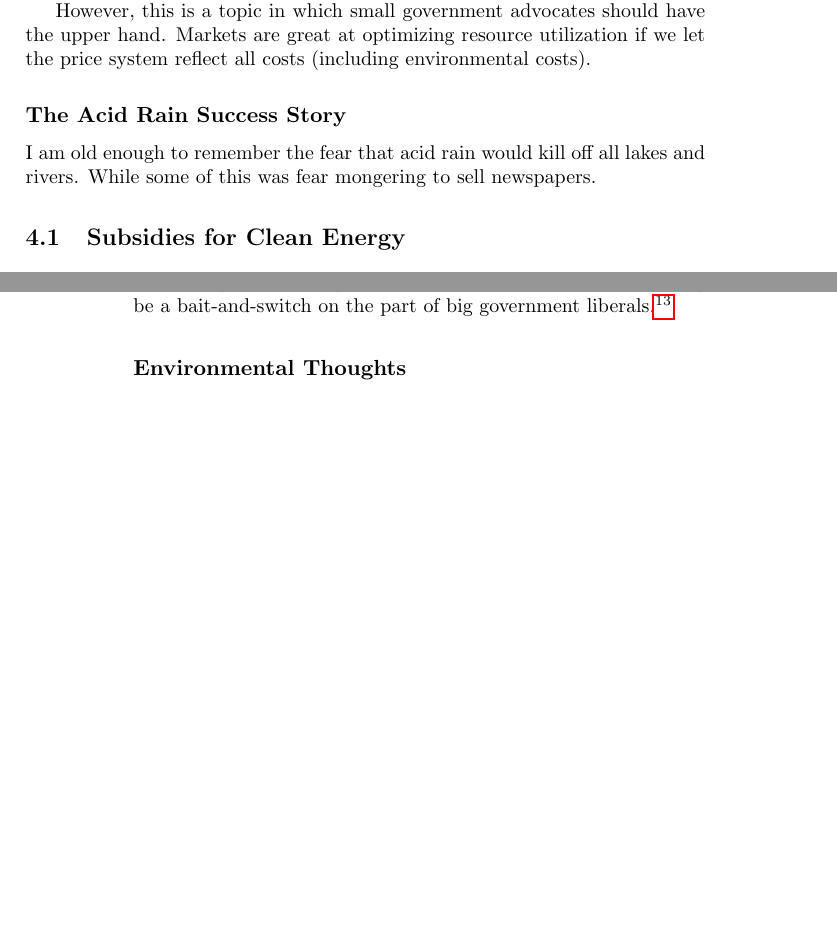
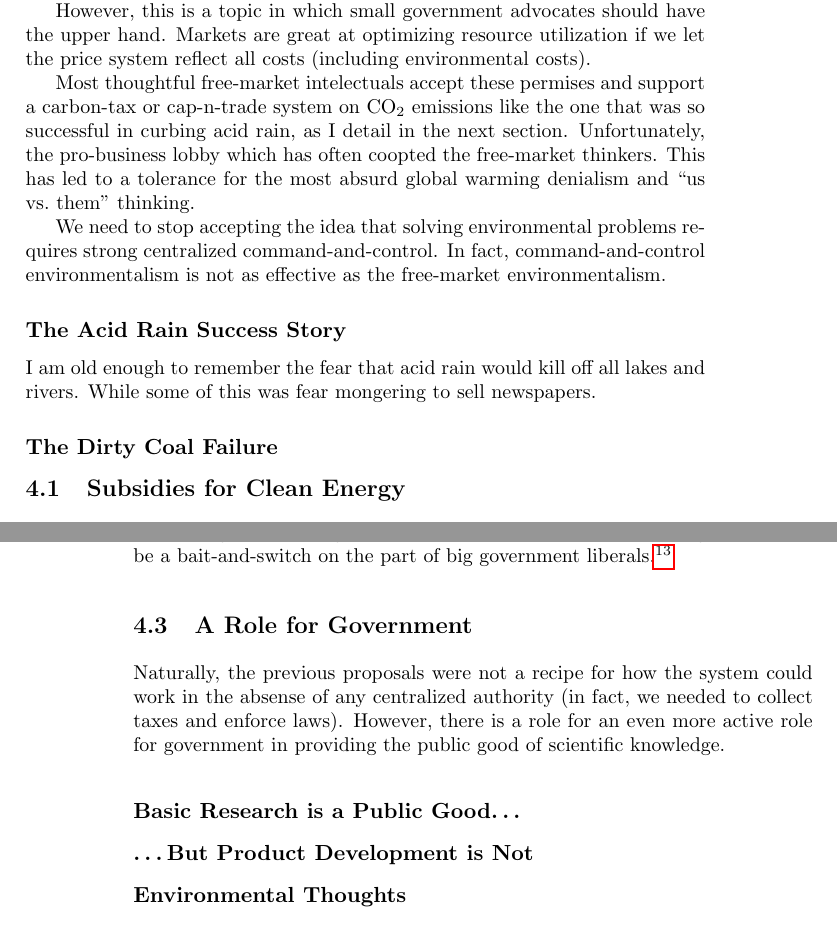
Before and after one commit to luispedro/libertarian-welfare, a LaTeX thesis (book/libertarian-welfare.tex, which reads book/environment.tex): two parts of pages 9 and 10 of 13, joined at a grey line, cut so that both start at the same text, the shorter picture padded with empty space. Compiled offline with pdfLaTeX.

Commit message:
TXT Environmental thoughts

```diff
--- a/book/environment.tex
+++ b/book/environment.tex
@@ -9,10 +9,25 @@ However, this is a topic in which small government advocates should have the
 upper hand. Markets are great at optimizing resource utilization if we let the
 price system reflect all costs (including environmental costs).
 
+Most thoughtful free-market intelectuals accept these permises and support a
+carbon-tax or cap-n-trade system on CO$_2$ emissions like the one that was so
+successful in curbing acid rain, as I detail in the next section.
+Unfortunately, the pro-business lobby which has often coopted the free-market
+thinkers. This has led to a tolerance for the most absurd global warming
+denialism and ``us vs.\ them'' thinking.
+
+We need to stop accepting the idea that solving environmental problems requires
+strong centralized command-and-control. In fact, command-and-control
+environmentalism is not as effective as the free-market environmentalism.
+
 \subsection{The Acid Rain Success Story}
 
 I am old enough to remember the fear that acid rain would kill off all lakes
 and rivers. While some of this was fear mongering to sell newspapers.
+
+\subsection{The Dirty Coal Failure}
+
+
 
 \section{Subsidies for Clean Energy}
 
@@ -64,6 +79,19 @@ is a potential for everyone to be better off, but do not trust that the
 government is very effective at redistributing the gains to the losers of free
 trade.}
 
+\section{A Role for Government}
+
+Naturally, the previous proposals were not a recipe for how the system could
+work in the absense of any centralized authority (in fact, we needed to collect
+taxes and enforce laws). However, there is a role for an even more active role
+for government in providing the public good of scientific knowledge.
+
+\subsection{Basic Research is a Public Good\ldots}
+
+\subsection{\ldots But Product Development is Not}
+
+
+
 \subsection{Environmental Thoughts}
 
 ``Pollution is over-regulated, but under-priced.''
```
